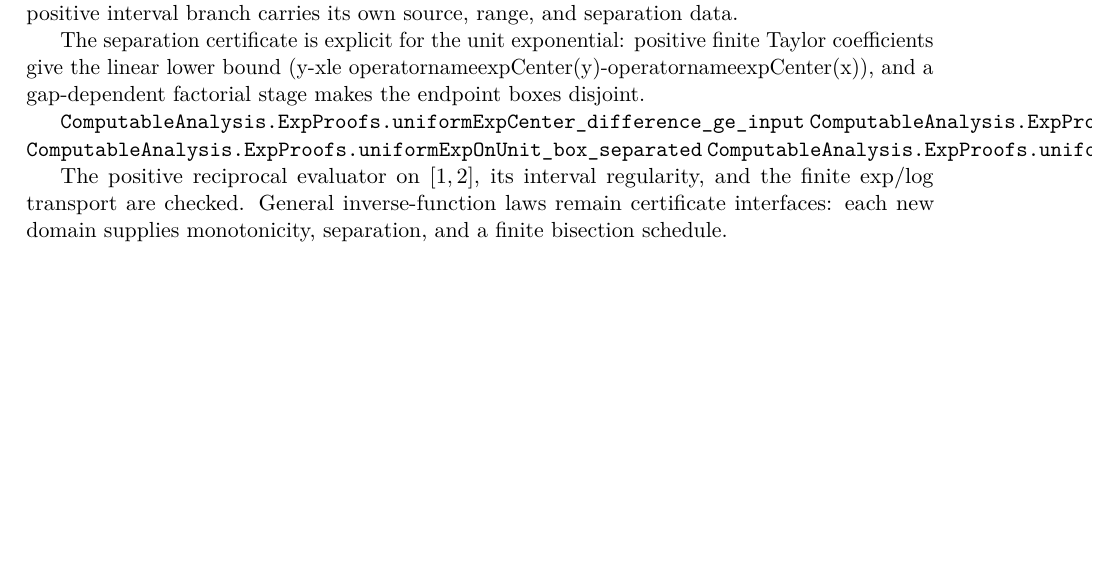
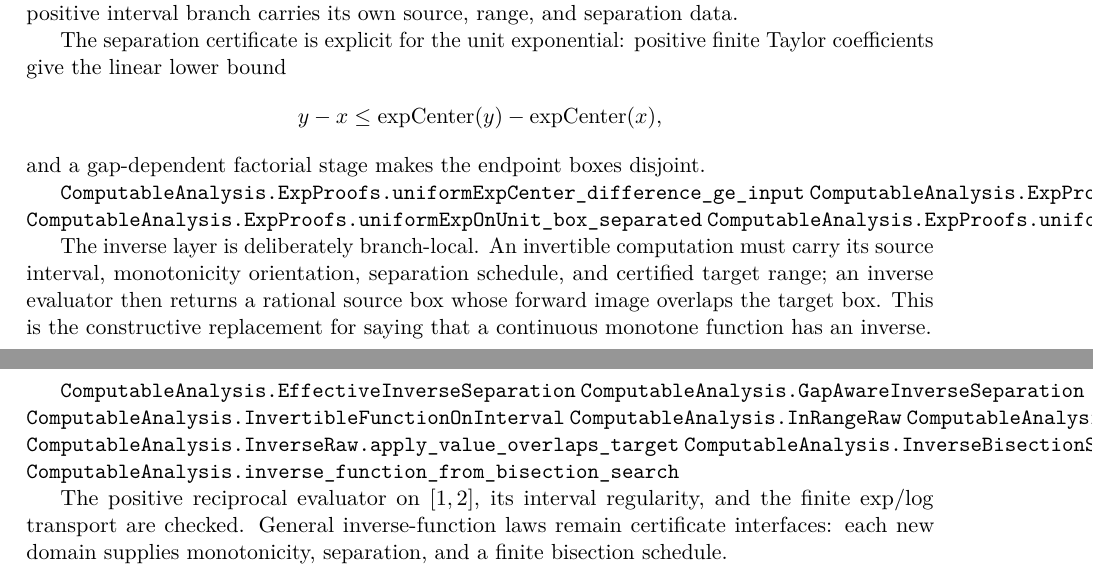
Before and after one commit to liuyao12/computable-analysis, a LaTeX thesis (blueprint/src/web.tex, which reads blueprint/src/05-exponential-logarithm.tex): part of page 52 of 60 before the commit and two parts of pages 52 and 53 of 60 after it, the two joined at a grey line, cut so that both start at the same text, the shorter picture padded with empty space. Compiled offline with pdfLaTeX.

Commit message:
Document branch-local computable logarithm inverse

```diff
--- a/blueprint/src/05-exponential-logarithm.tex
+++ b/blueprint/src/05-exponential-logarithm.tex
@@ -192,13 +192,31 @@ interval branch carries its own source, range, and separation data.
 
 The separation certificate is explicit for the unit exponential: positive
 finite Taylor coefficients give the linear lower bound
-(y-xle operatorname{expCenter}(y)-operatorname{expCenter}(x)), and a
-gap-dependent factorial stage makes the endpoint boxes disjoint.
+\[
+  y-x \le \operatorname{expCenter}(y)-\operatorname{expCenter}(x),
+\]
+and a gap-dependent factorial stage makes the endpoint boxes disjoint.
 
 \lean{ComputableAnalysis.ExpProofs.uniformExpCenter_difference_ge_input}
 \lean{ComputableAnalysis.ExpProofs.uniformExpOnUnit_nondecreasing}
 \lean{ComputableAnalysis.ExpProofs.uniformExpOnUnit_box_separated}
 \lean{ComputableAnalysis.ExpProofs.uniformExpOnUnit_gapAwareSeparation}
+\leanok
+
+The inverse layer is deliberately branch-local.  An invertible computation
+must carry its source interval, monotonicity orientation, separation schedule,
+and certified target range; an inverse evaluator then returns a rational source
+box whose forward image overlaps the target box.  This is the constructive
+replacement for saying that a continuous monotone function has an inverse.
+
+\lean{ComputableAnalysis.EffectiveInverseSeparation}
+\lean{ComputableAnalysis.GapAwareInverseSeparation}
+\lean{ComputableAnalysis.InvertibleFunctionOnInterval}
+\lean{ComputableAnalysis.InRangeRaw}
+\lean{ComputableAnalysis.InverseRaw}
+\lean{ComputableAnalysis.InverseRaw.apply_value_overlaps_target}
+\lean{ComputableAnalysis.InverseBisectionSearch}
+\lean{ComputableAnalysis.inverse_function_from_bisection_search}
 \leanok
 
 The positive reciprocal evaluator on \([1,2]\), its interval regularity, and
```
